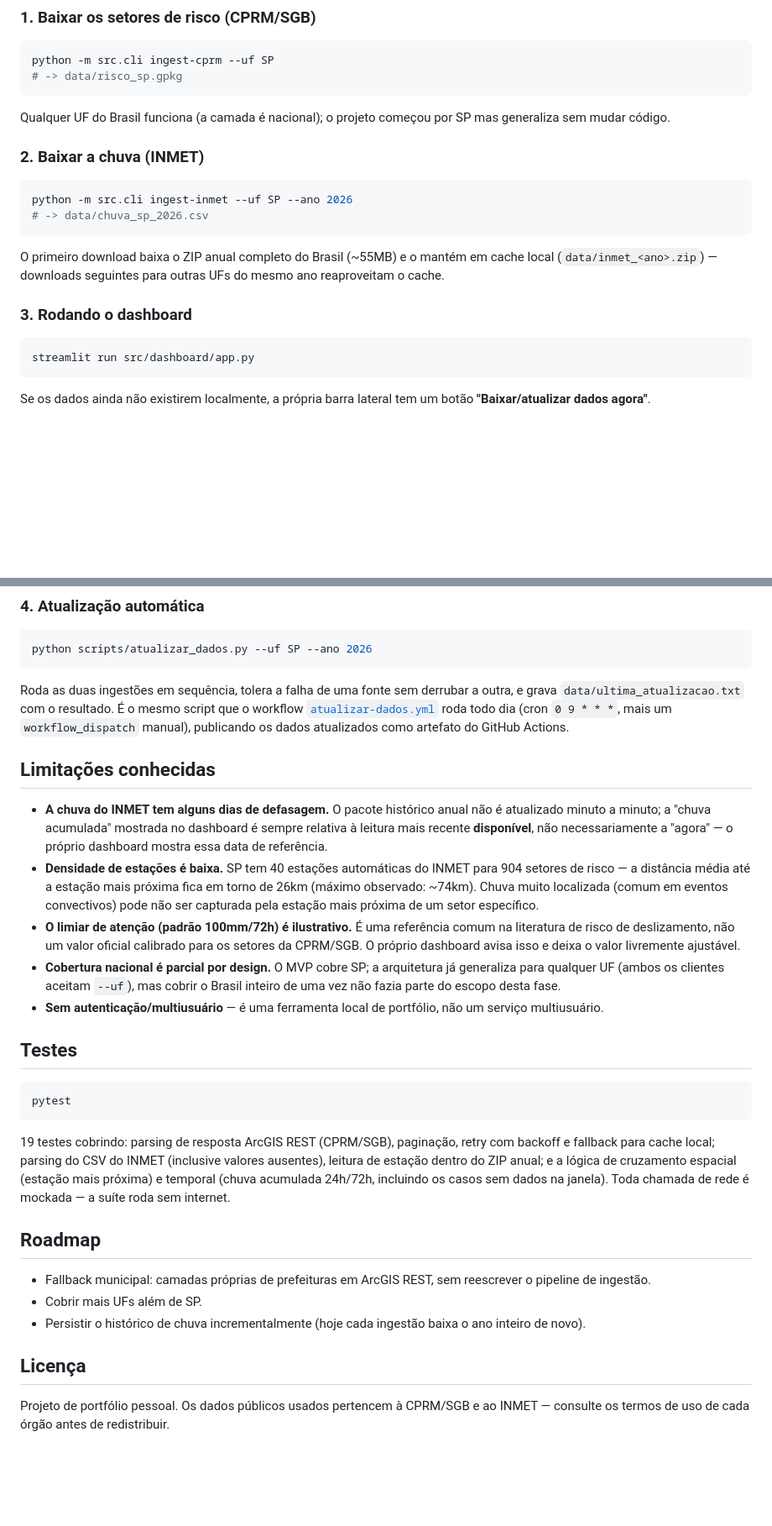
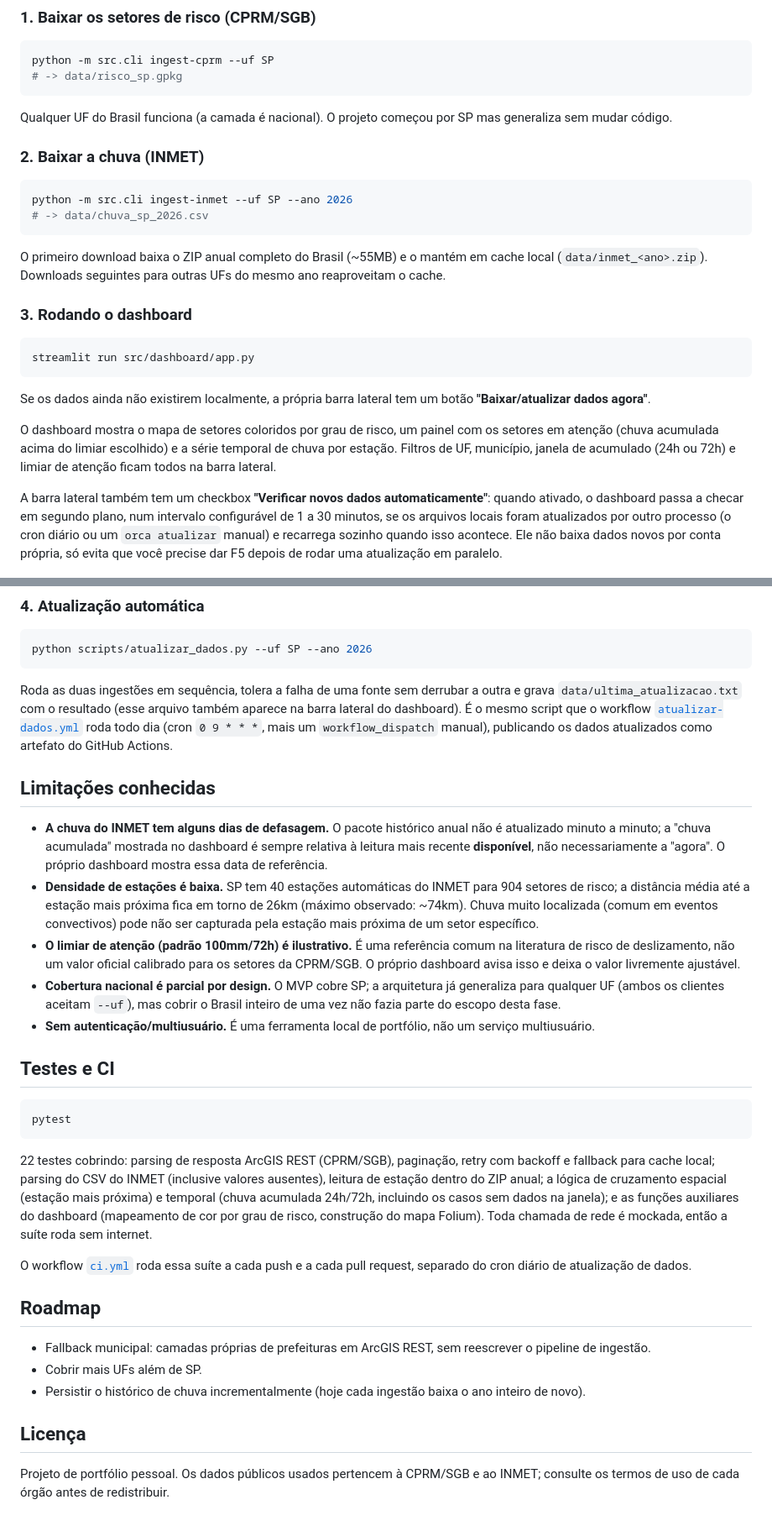
Before and after one commit to hcristosm/ORCA, a Markdown page: README.md, 2 parts joined by grey strips. Shown at 84% size. Rendered like a GitHub page; blank space fills up the shorter version.

````diff
--- a/README.md
+++ b/README.md
@@ -142,8 +144,8 @@ python -m src.cli ingest-cprm --uf SP
 # -> data/risco_sp.gpkg
 ```
 
-Qualquer UF do Brasil funciona (a camada é nacional); o projeto começou por
-SP mas generaliza sem mudar código.
+Qualquer UF do Brasil funciona (a camada é nacional). O projeto começou por SP
+mas generaliza sem mudar código.
 
 ### 2. Baixar a chuva (INMET)
 
@@ -152,9 +154,9 @@ python -m src.cli ingest-inmet --uf SP --ano 2026
 # -> data/chuva_sp_2026.csv
 ```
 
-O primeiro download baixa o ZIP anual completo do Brasil (~55MB) e o mantém
-em cache local (`data/inmet_<ano>.zip`) — downloads seguintes para outras UFs
-do mesmo ano reaproveitam o cache.
+O primeiro download baixa o ZIP anual completo do Brasil (~55MB) e o mantém em
+cache local (`data/inmet_<ano>.zip`). Downloads seguintes para outras UFs do
+mesmo ano reaproveitam o cache.
 
 ### 3. Rodando o dashboard
 
@@ -164,6 +166,19 @@ streamlit run src/dashboard/app.py
 
 Se os dados ainda não existirem localmente, a própria barra lateral tem um
 botão **"Baixar/atualizar dados agora"**.
+
+O dashboard mostra o mapa de setores coloridos por grau de risco, um painel
+com os setores em atenção (chuva acumulada acima do limiar escolhido) e a
+série temporal de chuva por estação. Filtros de UF, município, janela de
+acumulado (24h ou 72h) e limiar de atenção ficam todos na barra lateral.
+
+A barra lateral também tem um checkbox **"Verificar novos dados
+automaticamente"**: quando ativado, o dashboard passa a checar em segundo
+plano, num intervalo configurável de 1 a 30 minutos, se os arquivos locais
+foram atualizados por outro processo (o cron diário ou um `orca atualizar`
+manual) e recarrega sozinho quando isso acontece. Ele não baixa dados novos
+por conta própria, só evita que você precise dar F5 depois de rodar uma
+atualização em paralelo.
 
 <p align="center">
   <img src="docs/screenshots/dashboard-atencao.png" alt="Painel de setores em atenção com chuva acima do limiar configurado" width="100%">
@@ -179,45 +194,50 @@ botão **"Baixar/atualizar dados agora"**.
 python scripts/atualizar_dados.py --uf SP --ano 2026
 ```
 
-Roda as duas ingestões em sequência, tolera a falha de uma fonte sem
-derrubar a outra, e grava `data/ultima_atualizacao.txt` com o resultado. É o
-mesmo script que o workflow [`atualizar-dados.yml`](.github/workflows/atualizar-dados.yml)
-roda todo dia (cron `0 9 * * *`, mais um `workflow_dispatch` manual),
-publicando os dados atualizados como artefato do GitHub Actions.
+Roda as duas ingestões em sequência, tolera a falha de uma fonte sem derrubar
+a outra e grava `data/ultima_atualizacao.txt` com o resultado (esse arquivo
+também aparece na barra lateral do dashboard). É o mesmo script que o workflow
+[`atualizar-dados.yml`](.github/workflows/atualizar-dados.yml) roda todo dia
+(cron `0 9 * * *`, mais um `workflow_dispatch` manual), publicando os dados
+atualizados como artefato do GitHub Actions.
 
 ## Limitações conhecidas
 
 - **A chuva do INMET tem alguns dias de defasagem.** O pacote histórico anual
   não é atualizado minuto a minuto; a "chuva acumulada" mostrada no dashboard
   é sempre relativa à leitura mais recente **disponível**, não necessariamente
-  a "agora" — o próprio dashboard mostra essa data de referência.
+  a "agora". O próprio dashboard mostra essa data de referência.
 - **Densidade de estações é baixa.** SP tem 40 estações automáticas do INMET
-  para 904 setores de risco — a distância média até a estação mais próxima
+  para 904 setores de risco; a distância média até a estação mais próxima
   fica em torno de 26km (máximo observado: ~74km). Chuva muito localizada
   (comum em eventos convectivos) pode não ser capturada pela estação mais
   próxima de um setor específico.
 - **O limiar de atenção (padrão 100mm/72h) é ilustrativo.** É uma referência
-  comum na literatura de risco de deslizamento, não um valor oficial
-  calibrado para os setores da CPRM/SGB. O próprio dashboard avisa isso e
-  deixa o valor livremente ajustável.
+  comum na literatura de risco de deslizamento, não um valor oficial calibrado
+  para os setores da CPRM/SGB. O próprio dashboard avisa isso e deixa o valor
+  livremente ajustável.
 - **Cobertura nacional é parcial por design.** O MVP cobre SP; a arquitetura
   já generaliza para qualquer UF (ambos os clientes aceitam `--uf`), mas
   cobrir o Brasil inteiro de uma vez não fazia parte do escopo desta fase.
-- **Sem autenticação/multiusuário** — é uma ferramenta local de portfólio,
-  não um serviço multiusuário.
+- **Sem autenticação/multiusuário.** É uma ferramenta local de portfólio, não
+  um serviço multiusuário.
 
-## Testes
+## Testes e CI
 
 ```bash
 pytest
 ```
 
-19 testes cobrindo: parsing de resposta ArcGIS REST (CPRM/SGB), paginação,
+22 testes cobrindo: parsing de resposta ArcGIS REST (CPRM/SGB), paginação,
 retry com backoff e fallback para cache local; parsing do CSV do INMET
-(inclusive valores ausentes), leitura de estação dentro do ZIP anual; e a
-lógica de cruzamento espacial (estação mais próxima) e temporal (chuva
-acumulada 24h/72h, incluindo os casos sem dados na janela). Toda chamada de
-rede é mockada — a suíte roda sem internet.
+(inclusive valores ausentes), leitura de estação dentro do ZIP anual; a lógica
+de cruzamento espacial (estação mais próxima) e temporal (chuva acumulada
+24h/72h, incluindo os casos sem dados na janela); e as funções auxiliares do
+dashboard (mapeamento de cor por grau de risco, construção do mapa Folium).
+Toda chamada de rede é mockada, então a suíte roda sem internet.
+
+O workflow [`ci.yml`](.github/workflows/ci.yml) roda essa suíte a cada push e
+a cada pull request, separado do cron diário de atualização de dados.
 
 ## Roadmap
 
@@ -230,4 +250,4 @@ rede é mockada — a suíte roda sem internet.
 ## Licença
 
 Projeto de portfólio pessoal. Os dados públicos usados pertencem à CPRM/SGB e
-ao INMET — consulte os termos de uso de cada órgão antes de redistribuir.
+ao INMET; consulte os termos de uso de cada órgão antes de redistribuir.
````
Also changed, not shown: other parts of README.md (+22 -20 lines).
